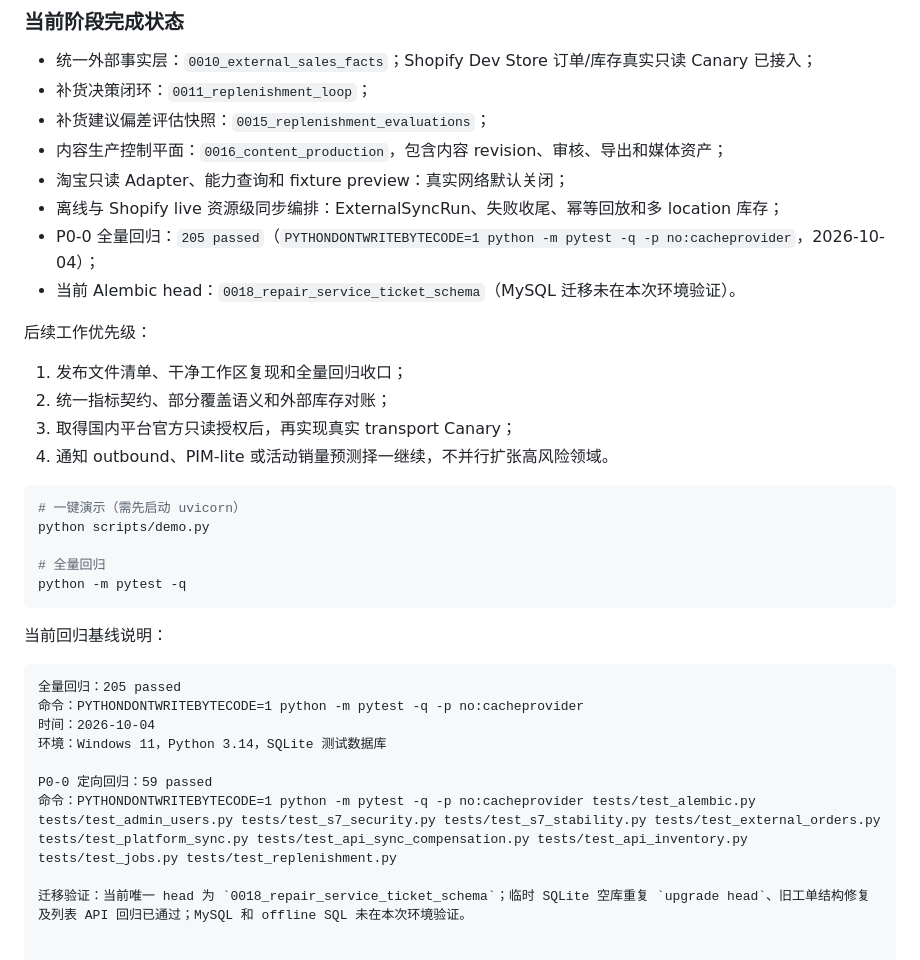
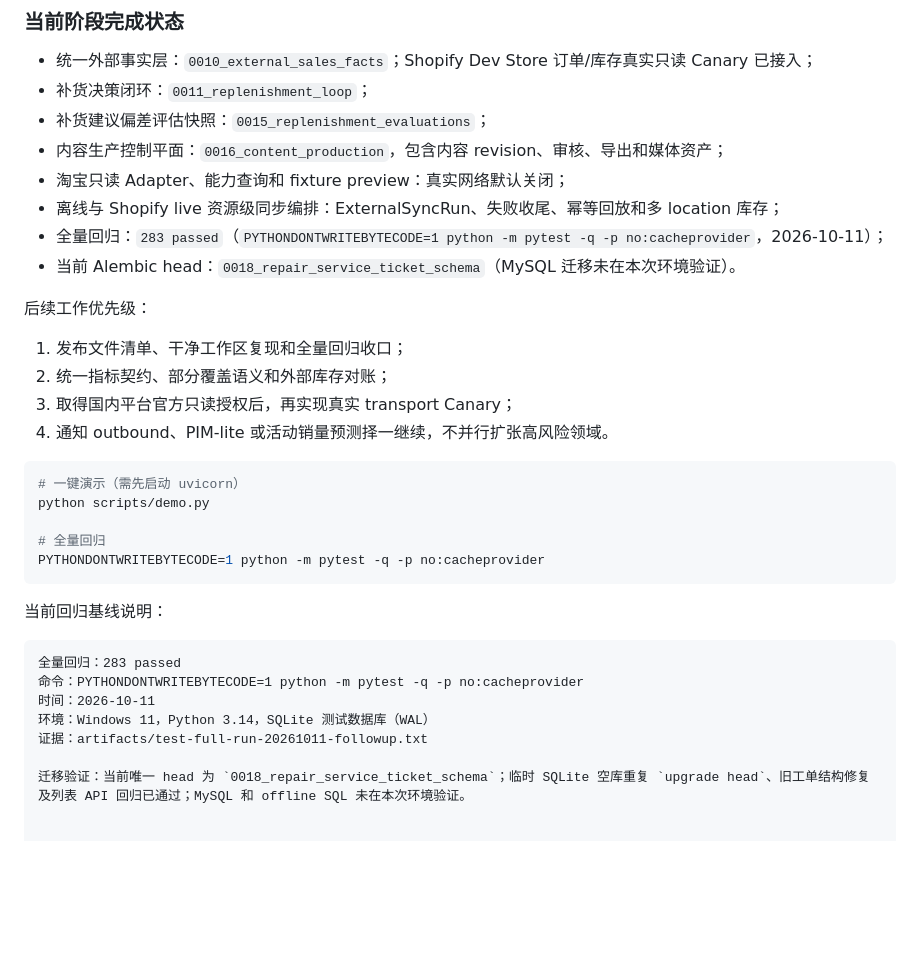
Before and after one commit to barbba-287/4-dianshang, a Markdown page: README.md, the part around one of its changes. Drawn GitHub-style; blank space fills up the shorter version.

````diff
--- a/README.md
+++ b/README.md
@@ -587,7 +619,7 @@ python -m app.cli external-preview --platform taobao --mode json --file examples
 - 内容生产控制平面：`0016_content_production`，包含内容 revision、审核、导出和媒体资产；
 - 淘宝只读 Adapter、能力查询和 fixture preview：真实网络默认关闭；
 - 离线与 Shopify live 资源级同步编排：ExternalSyncRun、失败收尾、幂等回放和多 location 库存；
-- P0-0 全量回归：`205 passed`（`PYTHONDONTWRITEBYTECODE=1 python -m pytest -q -p no:cacheprovider`，2026-10-04）；
+- 全量回归：`283 passed`（`PYTHONDONTWRITEBYTECODE=1 python -m pytest -q -p no:cacheprovider`，2026-10-11）；
 - 当前 Alembic head：`0018_repair_service_ticket_schema`（MySQL 迁移未在本次环境验证）。
 
 后续工作优先级：
@@ -602,19 +634,17 @@ python -m app.cli external-preview --platform taobao --mode json --file examples
 python scripts/demo.py
 
 # 全量回归
-python -m pytest -q
+PYTHONDONTWRITEBYTECODE=1 python -m pytest -q -p no:cacheprovider
 ```
 
 当前回归基线说明：
 
 ```text
-全量回归：205 passed
+全量回归：283 passed
 命令：PYTHONDONTWRITEBYTECODE=1 python -m pytest -q -p no:cacheprovider
-时间：2026-10-04
-环境：Windows 11，Python 3.14，SQLite 测试数据库
-
-P0-0 定向回归：59 passed
-命令：PYTHONDONTWRITEBYTECODE=1 python -m pytest -q -p no:cacheprovider tests/test_alembic.py tests/test_admin_users.py tests/test_s7_security.py tests/test_s7_stability.py tests/test_external_orders.py tests/test_platform_sync.py tests/test_api_sync_compensation.py tests/test_api_inventory.py tests/test_jobs.py tests/test_replenishment.py
+时间：2026-10-11
+环境：Windows 11，Python 3.14，SQLite 测试数据库（WAL）
+证据：artifacts/test-full-run-20261011-followup.txt
 
 迁移验证：当前唯一 head 为 `0018_repair_service_ticket_schema`；临时 SQLite 空库重复 `upgrade head`、旧工单结构修复及列表 API 回归已通过；MySQL 和 offline SQL 未在本次环境验证。
 
````
Also changed, not shown: other parts of README.md (+35 -3 lines).
